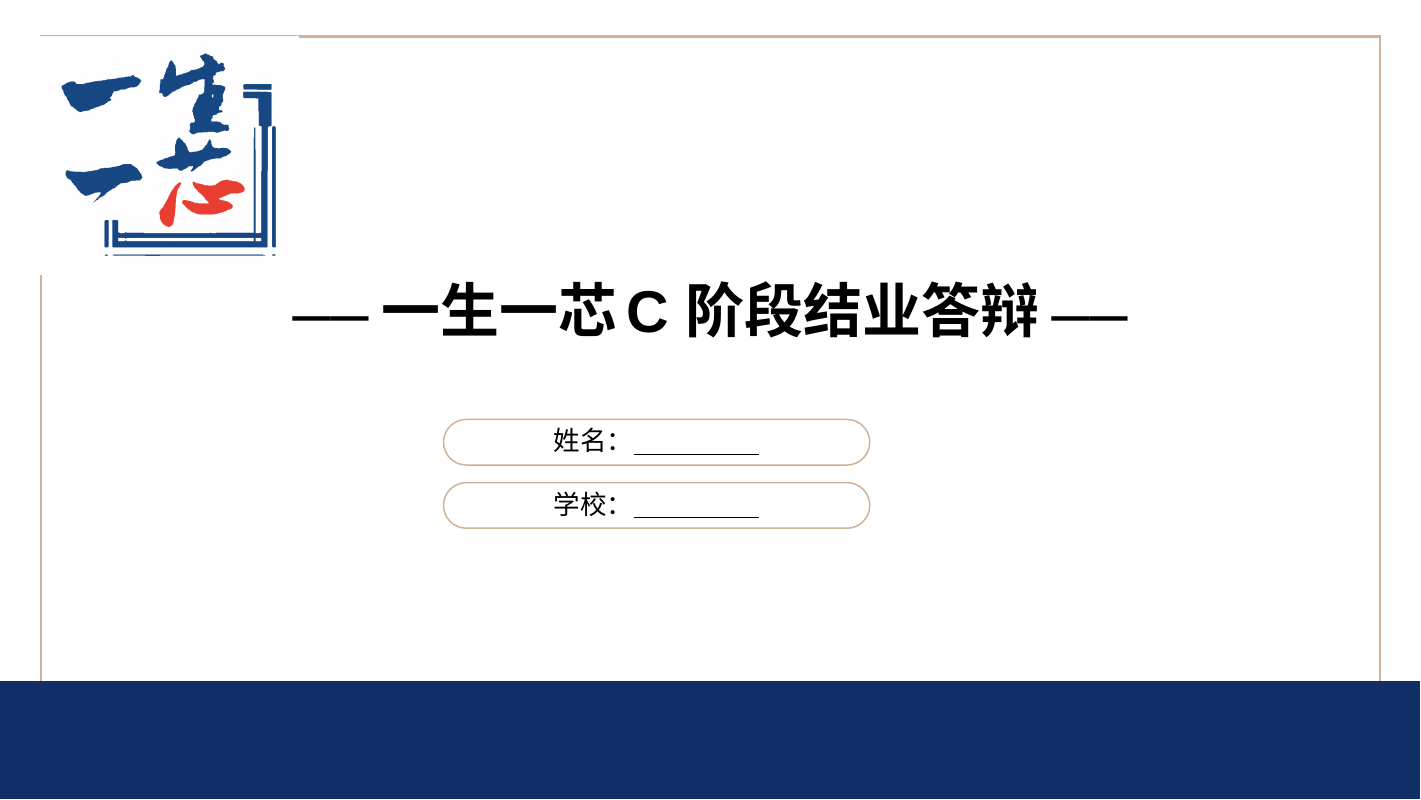
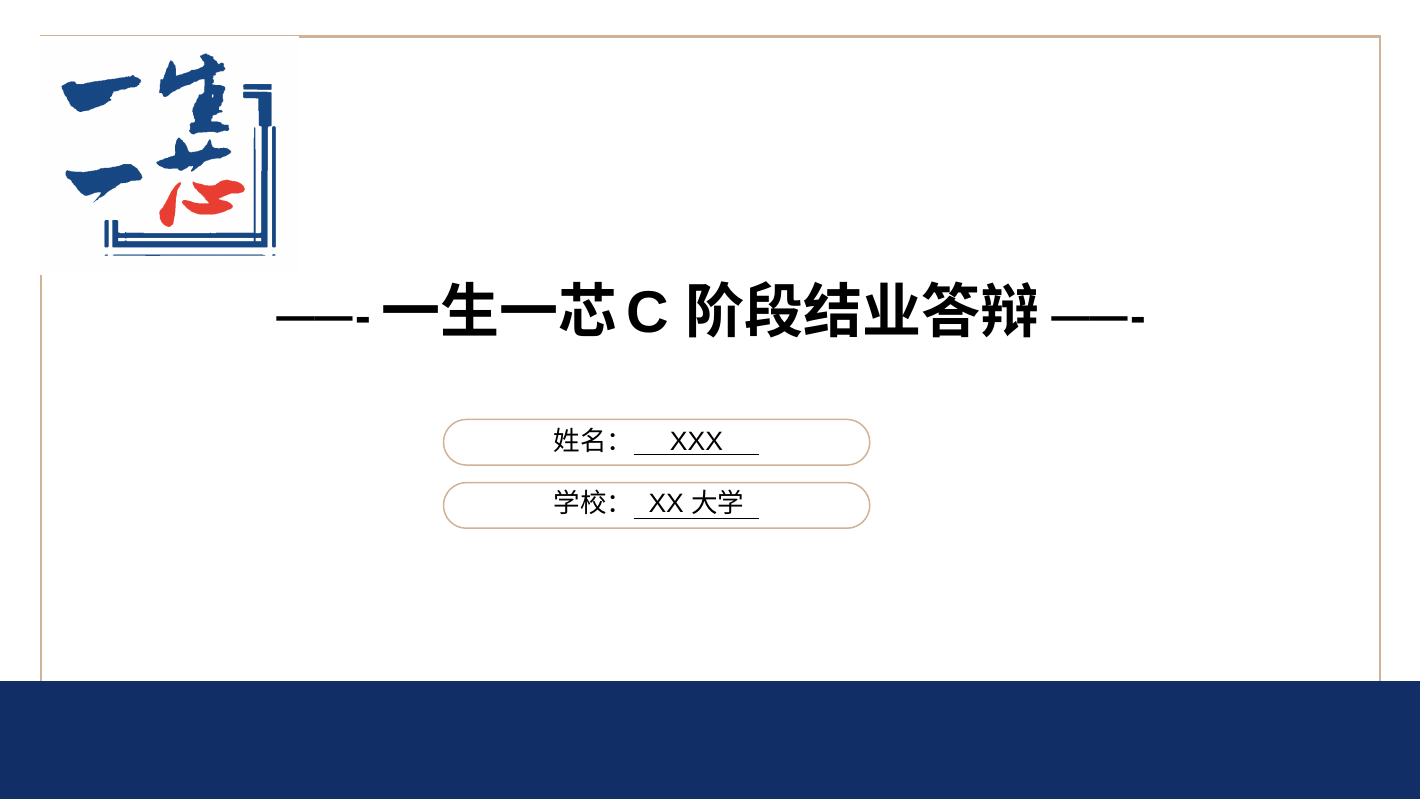
Before and after one commit to YungjunCheng/ysyx-c-defense-slides, LaTeX slides (src/main.tex, which reads src/slides/1_title.tex): page 1 of 5. Compiled offline with XeLaTeX; a missing font is replaced by an installed copy or a similar font.

Commit message:
feat: 姓名/学校下划线支持填写文字，使用 makebox 居中

```diff
--- a/src/slides/1_title.tex
+++ b/src/slides/1_title.tex
@@ -2,9 +2,9 @@
 \coverslide{%
   \abspos{0in}{2.647in}{%
     \makebox[\slideW][c]{%
-      {\fontsize{32}{38}\selectfont\bfseries\color{black}——}%
+      {\fontsize{32}{38}\selectfont\bfseries\color{black}——-}%
       {\fontsize{40}{48}\selectfont\bfseries\color{black}\,一生一芯\,C 阶段结业答辩\,}%
-      {\fontsize{32}{38}\selectfont\bfseries\color{black}——}%
+      {\fontsize{32}{38}\selectfont\bfseries\color{black}——-}%
     }%
   }
   % 姓名圆角方框 (4.162, 3.936) 4.000 x 0.428
@@ -16,7 +16,7 @@
   \end{tikzpicture}
   \abspos{4.162in}{3.936in}{%
     \parbox[c][0.428in]{4.000in}{\centering%
-      {\fontsize{18}{22}\selectfont\color{black}姓名：\underline{\hspace{3cm}}}%
+      {\fontsize{18}{22}\selectfont\color{black}姓名：\underline{\makebox[3cm][c]{XXX}}}%
     }%
   }
   % 学校圆角方框 (4.162, 4.529) 4.000 x 0.428
@@ -28,7 +28,7 @@
   \end{tikzpicture}
   \abspos{4.162in}{4.529in}{%
     \parbox[c][0.428in]{4.000in}{\centering%
-      {\fontsize{18}{22}\selectfont\color{black}学校：\underline{\hspace{3cm}}}%
+      {\fontsize{18}{22}\selectfont\color{black}学校：\underline{\makebox[3cm][c]{XX大学}}}%
     }%
   }
 }
```
